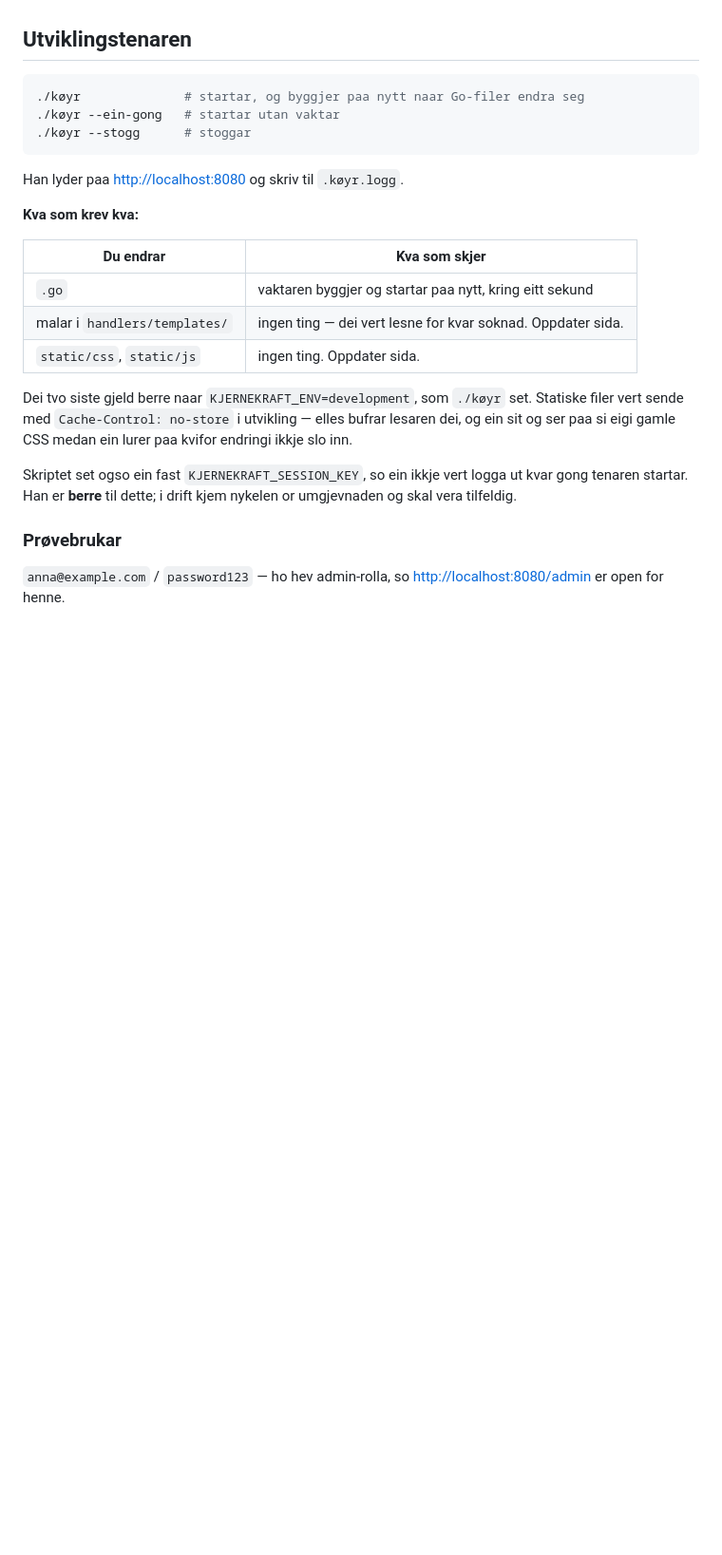
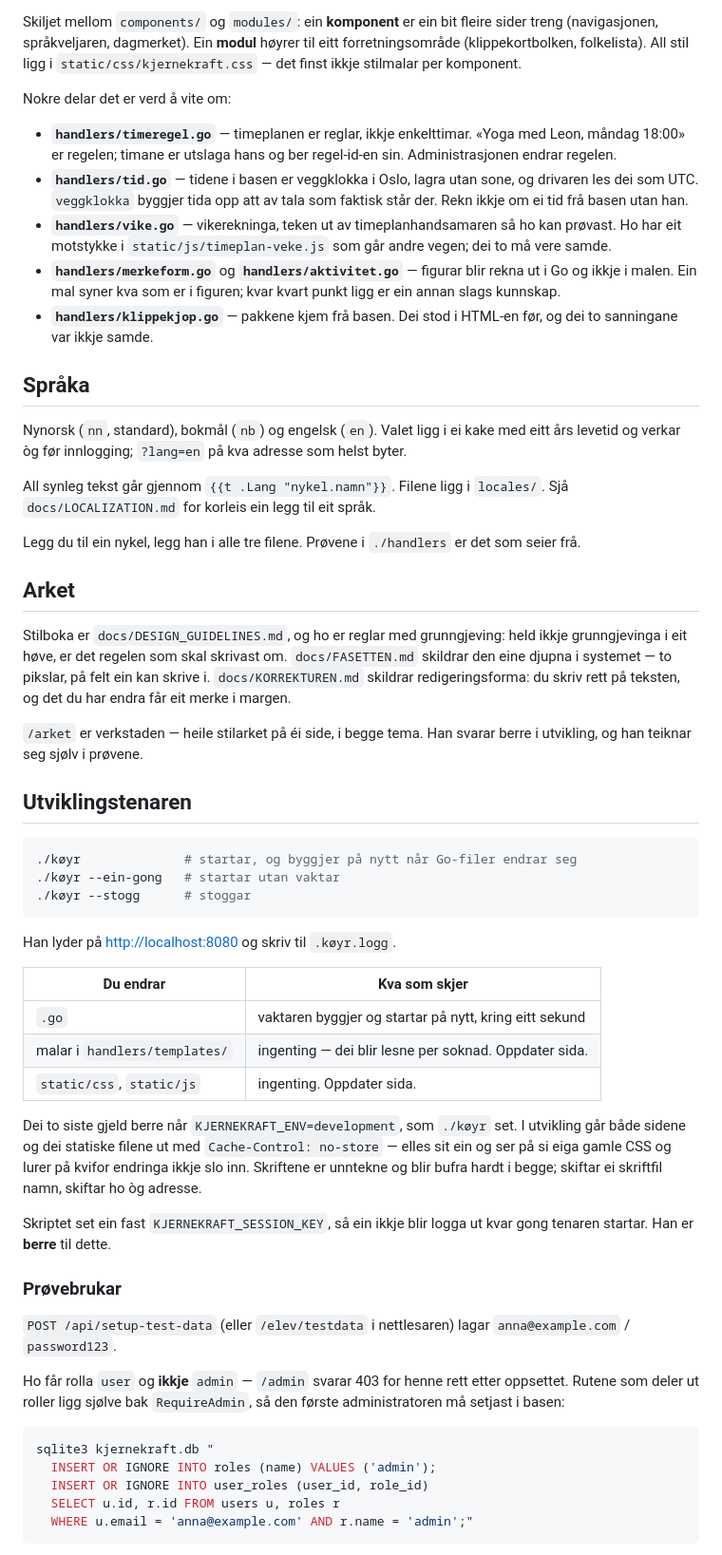
Before and after one commit to helloellinor/kjernekraft, a Markdown page: README.md, the part around one of its changes. Shown at 95% size. GitHub-like rendering; blank space fills up the shorter version.

````diff
--- a/README.md
+++ b/README.md
@@ -207,32 +106,88 @@ right in this file.
+Skiljet mellom `components/` og `modules/`: ein **komponent** er ein bit
+fleire sider treng (navigasjonen, språkveljaren, dagmerket). Ein **modul**
+høyrer til eitt forretningsområde (klippekortbolken, folkelista). All stil
+ligg i `static/css/kjernekraft.css` — det finst ikkje stilmalar per
+komponent.
+
+Nokre delar det er verd å vite om:
+
+- **`handlers/timeregel.go`** — timeplanen er reglar, ikkje enkelttimar.
+  «Yoga med Leon, måndag 18:00» er regelen; timane er utslaga hans og ber
+  regel-id-en sin. Administrasjonen endrar regelen.
+- **`handlers/tid.go`** — tidene i basen er veggklokka i Oslo, lagra utan
+  sone, og drivaren les dei som UTC. `veggklokka` byggjer tida opp att av
+  tala som faktisk står der. Rekn ikkje om ei tid frå basen utan han.
+- **`handlers/vike.go`** — vikerekninga, teken ut av timeplanhandsamaren
+  så ho kan prøvast. Ho har eit motstykke i `static/js/timeplan-veke.js`
+  som går andre vegen; dei to må vere samde.
+- **`handlers/merkeform.go`** og **`handlers/aktivitet.go`** — figurar blir
+  rekna ut i Go og ikkje i malen. Ein mal syner kva som er i figuren; kvar
+  kvart punkt ligg er ein annan slags kunnskap.
+- **`handlers/klippekjop.go`** — pakkene kjem frå basen. Dei stod i HTML-en
+  før, og dei to sanningane var ikkje samde.
+
+## Språka
+
+Nynorsk (`nn`, standard), bokmål (`nb`) og engelsk (`en`). Valet ligg i ei
+kake med eitt års levetid og verkar òg før innlogging; `?lang=en` på kva
+adresse som helst byter.
+
+All synleg tekst går gjennom `{{t .Lang "nykel.namn"}}`. Filene ligg i
+`locales/`. Sjå `docs/LOCALIZATION.md` for korleis ein legg til eit språk.
+
+Legg du til ein nykel, legg han i alle tre filene. Prøvene i
+`./handlers` er det som seier frå.
+
+## Arket
+
+Stilboka er `docs/DESIGN_GUIDELINES.md`, og ho er reglar med grunngjeving:
+held ikkje grunngjevinga i eit høve, er det regelen som skal skrivast om.
+`docs/FASETTEN.md` skildrar den eine djupna i systemet — to pikslar, på
+felt ein kan skrive i. `docs/KORREKTUREN.md` skildrar redigeringsforma:
+du skriv rett på teksten, og det du har endra får eit merke i margen.
+
+`/arket` er verkstaden — heile stilarket på éi side, i begge tema. Han
+svarar berre i utvikling, og han teiknar seg sjølv i prøvene.
 
 ## Utviklingstenaren
 
 ```sh
-./køyr              # startar, og byggjer paa nytt naar Go-filer endra seg
+./køyr              # startar, og byggjer på nytt når Go-filer endrar seg
 ./køyr --ein-gong   # startar utan vaktar
 ./køyr --stogg      # stoggar
 ```
 
-Han lyder paa <http://localhost:8080> og skriv til `.køyr.logg`.
-
-**Kva som krev kva:**
+Han lyder på <http://localhost:8080> og skriv til `.køyr.logg`.
 
 | Du endrar | Kva som skjer |
 |---|---|
-| `.go` | vaktaren byggjer og startar paa nytt, kring eitt sekund |
-| malar i `handlers/templates/` | ingen ting — dei vert lesne for kvar soknad. Oppdater sida. |
-| `static/css`, `static/js` | ingen ting. Oppdater sida. |
+| `.go` | vaktaren byggjer og startar på nytt, kring eitt sekund |
+| malar i `handlers/templates/` | ingenting — dei blir lesne per soknad. Oppdater sida. |
+| `static/css`, `static/js` | ingenting. Oppdater sida. |
 
-Dei tvo siste gjeld berre naar `KJERNEKRAFT_ENV=development`, som `./køyr`
-set. Statiske filer vert sende med `Cache-Control: no-store` i utvikling —
-elles bufrar lesaren dei, og ein sit og ser paa si eigi gamle CSS medan
-ein lurer paa kvifor endringi ikkje slo inn.
+Dei to siste gjeld berre når `KJERNEKRAFT_ENV=development`, som `./køyr`
+set. I utvikling går både sidene og dei statiske filene ut med
+`Cache-Control: no-store` — elles sit ein og ser på si eiga gamle CSS og
+lurer på kvifor endringa ikkje slo inn. Skriftene er unntekne og blir
+bufra hardt i begge; skiftar ei skriftfil namn, skiftar ho òg adresse.
 
-Skriptet set ogso ein fast `KJERNEKRAFT_SESSION_KEY`, so ein ikkje vert
-logga ut kvar gong tenaren startar. Han er **berre** til dette; i drift
-kjem nykelen or umgjevnaden og skal vera tilfeldig.
+Skriptet set ein fast `KJERNEKRAFT_SESSION_KEY`, så ein ikkje blir logga
+ut kvar gong tenaren startar. Han er **berre** til dette.
 
 ### Prøvebrukar
 
-`anna@example.com` / `password123` — ho hev admin-rolla, so
-<http://localhost:8080/admin> er open for henne.
+`POST /api/setup-test-data` (eller `/elev/testdata` i nettlesaren) lagar
+`anna@example.com` / `password123`.
+
+Ho får rolla `user` og **ikkje** `admin` — `/admin` svarar 403 for henne
+rett etter oppsettet. Rutene som deler ut roller ligg sjølve bak
+`RequireAdmin`, så den første administratoren må setjast i basen:
+
+```sh
+sqlite3 kjernekraft.db "
+  INSERT OR IGNORE INTO roles (name) VALUES ('admin');
+  INSERT OR IGNORE INTO user_roles (user_id, role_id)
+  SELECT u.id, r.id FROM users u, roles r
+  WHERE u.email = 'anna@example.com' AND r.name = 'admin';"
+```
+
````
Also changed, not shown: other parts of README.md (+98 -187 lines).
